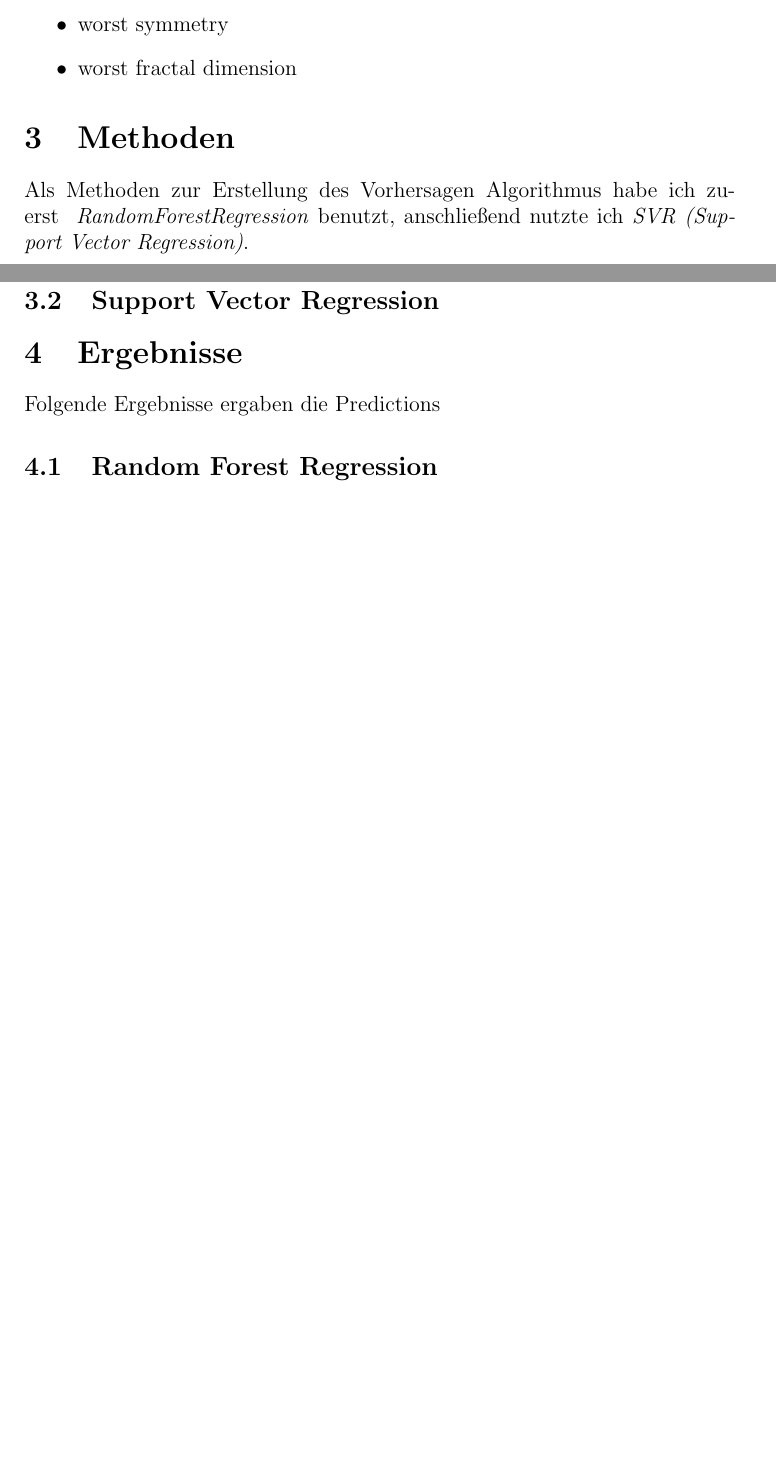
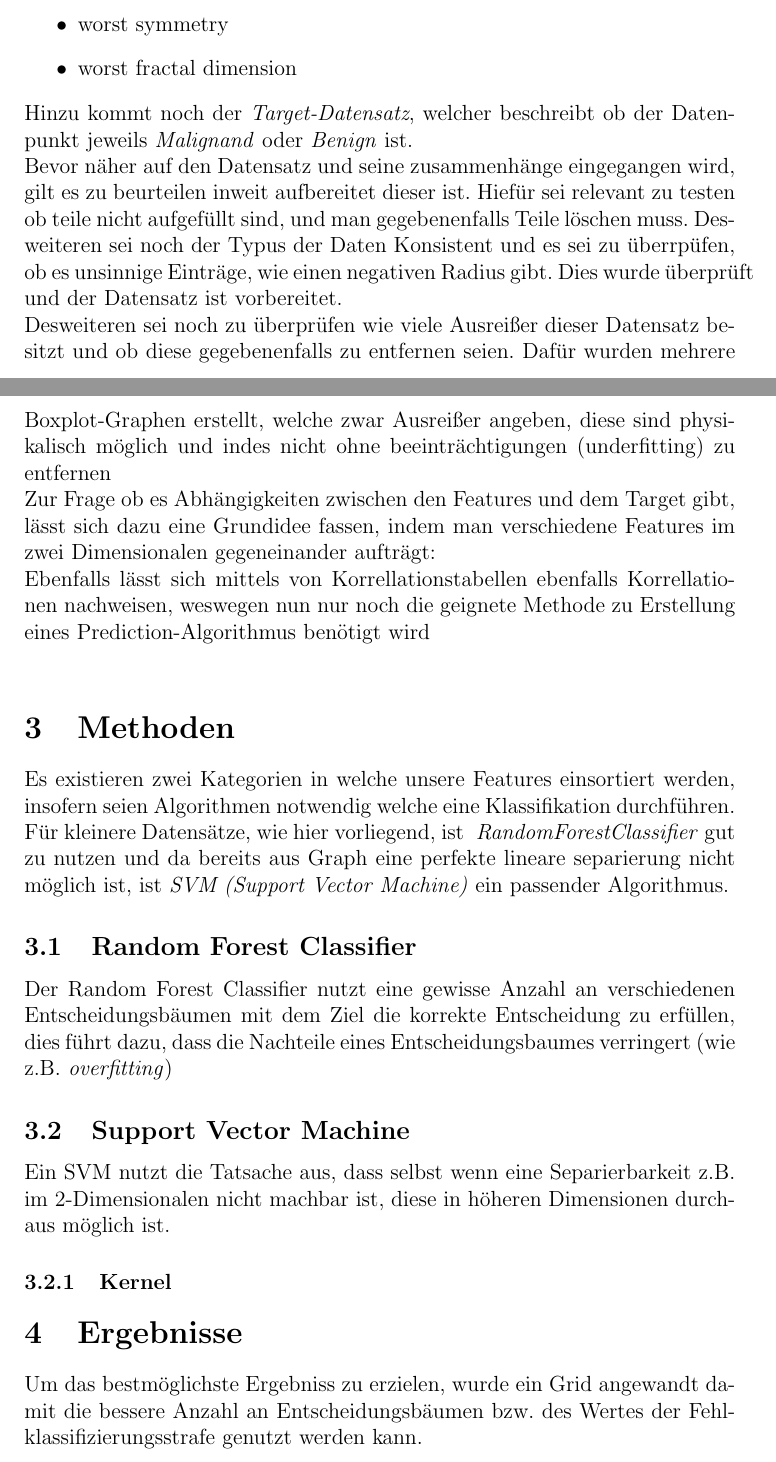
Before and after one commit to NietZarathustra/MLHome, a LaTeX paper (Brustkrebs.tex): two parts of pages 3 and 4 of 5 before the commit and two parts of pages 3 and 4 of 6 after it, joined at a grey line, cut so that both start at the same text, the shorter picture padded with empty space. Compiled offline with pdfLaTeX.

Commit message:
add methods in tex

```diff
--- a/Brustkrebs.tex
+++ b/Brustkrebs.tex
@@ -9,6 +9,7 @@
 
 % Paket für Referenzen
 \usepackage{hyperref}
+\usepackage{biblatex}
 
 % Titel, Autor und Datum
 \title{Brustkrebs Indicatoren}
@@ -77,18 +78,42 @@ Folgende Daten sind enthalten
     \item worst symmetry
     \item worst fractal dimension
 \end{itemize}
-
-
+Hinzu kommt noch der \textit{Target-Datensatz}, welcher beschreibt ob der Datenpunkt jeweils \textit{Malignand} oder \textit{Benign}
+ist.\newline
+Bevor näher auf den Datensatz und seine zusammenhänge eingegangen wird, gilt es zu beurteilen inweit aufbereitet dieser ist.
+Hiefür sei relevant zu testen ob teile nicht aufgefüllt sind, und man gegebenenfalls Teile löschen muss. Desweiteren sei noch der Typus
+der Daten Konsistent und es sei zu überrpüfen, ob es unsinnige Einträge, wie einen negativen Radius gibt.
+Dies wurde überprüft und der Datensatz ist vorbereitet.\newline
+Desweiteren sei noch zu überprüfen wie viele Ausreißer dieser Datensatz besitzt und ob diese gegebenenfalls zu entfernen seien.
+Dafür wurden mehrere Boxplot-Graphen erstellt, welche zwar Ausreißer angeben, diese sind physikalisch möglich und indes nicht ohne
+beeinträchtigungen (underfitting) zu entfernen
+\newline
+%images boxplot und code?
+Zur Frage ob es Abhängigkeiten zwischen den Features und dem Target gibt, lässt sich dazu eine Grundidee fassen, indem man verschiedene
+Features im zwei Dimensionalen gegeneinander aufträgt:\newline
+%image graph
+Ebenfalls lässt sich mittels von Korrellationstabellen ebenfalls Korrellationen nachweisen, weswegen nun nur noch die geignete Methode
+zu Erstellung eines Prediction-Algorithmus benötigt wird
+\newline
 
 \section{Methoden}
-Als Methoden zur Erstellung des Vorhersagen Algorithmus habe ich zuerst \textit{ RandomForestRegression} benutzt, anschließend nutzte ich
-\textit{SVR (Support Vector Regression)}.
-\subsection{Random Forest Regression}
-\subsection{Support Vector Regression}
+Es existieren zwei Kategorien in welche unsere Features einsortiert werden, insofern seien Algorithmen notwendig welche eine Klassifikation durchführen.
+Für kleinere Datensätze, wie hier vorliegend, ist \textit{ RandomForestClassifier} gut zu nutzen und da bereits aus Graph
+eine perfekte lineare separierung nicht möglich ist, ist \textit{SVM (Support Vector Machine)} ein passender Algorithmus.
+\subsection{Random Forest Classifier}
+Der Random Forest Classifier nutzt eine gewisse Anzahl an verschiedenen Entscheidungsbäumen mit dem Ziel die korrekte Entscheidung zu erfüllen,
+dies führt dazu, dass die Nachteile eines Entscheidungsbaumes verringert (wie z.B. \textit{overfitting})
+\subsection{Support Vector Machine}
+Ein SVM nutzt die Tatsache aus, dass selbst wenn eine Separierbarkeit z.B. im 2-Dimensionalen nicht machbar ist,
+diese in höheren Dimensionen durchaus möglich ist.
+\subsubsection{Kernel}
+
 \section{Ergebnisse}
-Folgende Ergebnisse ergaben die Predictions
-\subsection{Random Forest Regression}
-\subsection{Support Vector Regression}
+Um das bestmöglichste Ergebniss zu erzielen, wurde ein Grid angewandt damit die bessere Anzahl an Entscheidungsbäumen bzw.
+des Wertes der Fehlklassifizierungsstrafe genutzt werden kann.
+\subsection{Random Forest Classifier}
+
+\subsection{Support Vector Machine}
 \section{Diskussion}
 In der Diskussion analysierst du die Ergebnisse und ziehst Schlussfolgerungen.
 
```
Also changed, not shown: Brustkrebs.tex (4 more changed lines), 1 other file.
